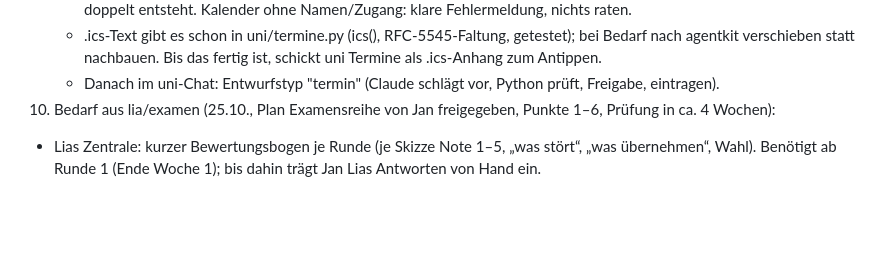
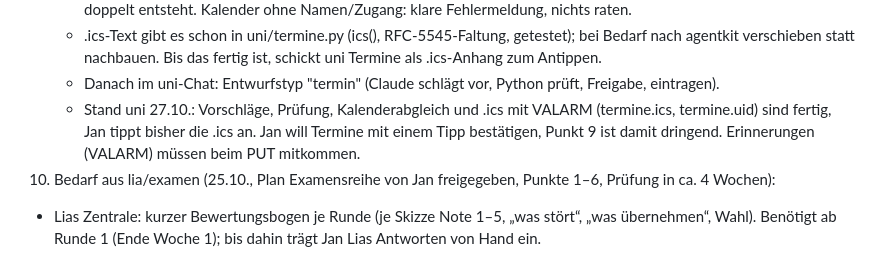
Before and after one commit to k5nwrvzgnv-ship-it/agenten, a Markdown page: STATUS.md, the part around the change. GitHub-like rendering; blank space fills up the shorter version.

```diff
--- a/STATUS.md
+++ b/STATUS.md
@@ -224,6 +224,9 @@ Aktueller Stand, kein Verlauf. Wie es dazu kam: `git log`. Architektur und Konve
    - .ics-Text gibt es schon in uni/termine.py (ics(), RFC-5545-Faltung, getestet); bei Bedarf nach agentkit
      verschieben statt nachbauen. Bis das fertig ist, schickt uni Termine als .ics-Anhang zum Antippen.
    - Danach im uni-Chat: Entwurfstyp "termin" (Claude schlägt vor, Python prüft, Freigabe, eintragen).
+   - Stand uni 27.10.: Vorschläge, Prüfung, Kalenderabgleich und .ics mit VALARM (termine.ics, termine.uid) sind
+     fertig, Jan tippt bisher die .ics an. Jan will Termine mit einem Tipp bestätigen, Punkt 9 ist damit dringend.
+     Erinnerungen (VALARM) müssen beim PUT mitkommen.
 10. Bedarf aus lia/examen (25.10., Plan Examensreihe von Jan freigegeben, Punkte 1–6, Prüfung in ca. 4 Wochen):
    - Lias Zentrale: kurzer Bewertungsbogen je Runde (je Skizze Note 1–5, „was stört“, „was übernehmen“, Wahl).
      Benötigt ab Runde 1 (Ende Woche 1); bis dahin trägt Jan Lias Antworten von Hand ein.
```
Also changed, not shown: uni/STATUS.md (+23 -2 lines).
